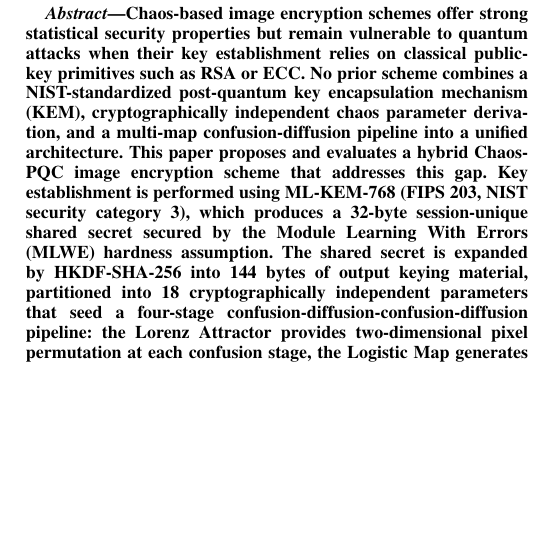
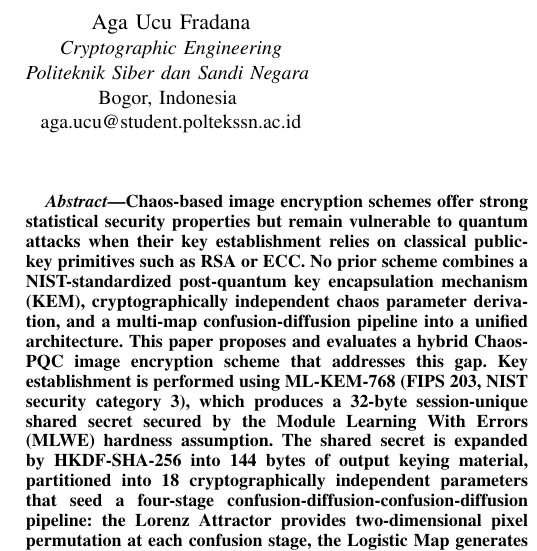
Before and after one commit to 0xAre/paper-hybrid-chaos-pqc, a LaTeX paper (paper_hybrid_chaos_pqc.tex): part of one column of page 1 of 8, cut at the place of the change, the shorter picture padded with empty space. Compiled offline with pdfLaTeX; a missing font is replaced by an installed copy or a similar font; a LaTeX package or settings file that is missing is left out.

Commit message:
author: add Aga Ucu Fradana as 4th author

```diff
--- a/paper_hybrid_chaos_pqc.tex
+++ b/paper_hybrid_chaos_pqc.tex
@@ -39,6 +39,14 @@ yeni.farida@poltekssn.ac.id}
 \textit{Politeknik Siber dan Sandi Negara} \\
 Bogor, Indonesia \\
 andika.aryansyach@student.poltekssn.ac.id}
+
+\and
+\IEEEauthorblockN{Aga Ucu Fradana}
+\IEEEauthorblockA{
+\textit{Cryptographic Engineering} \\
+\textit{Politeknik Siber dan Sandi Negara} \\
+Bogor, Indonesia \\
+aga.ucu@student.poltekssn.ac.id}
 }
 
 \maketitle
```
Also changed, not shown: README.md, paper_hybrid_chaos_pqc.pdf.
